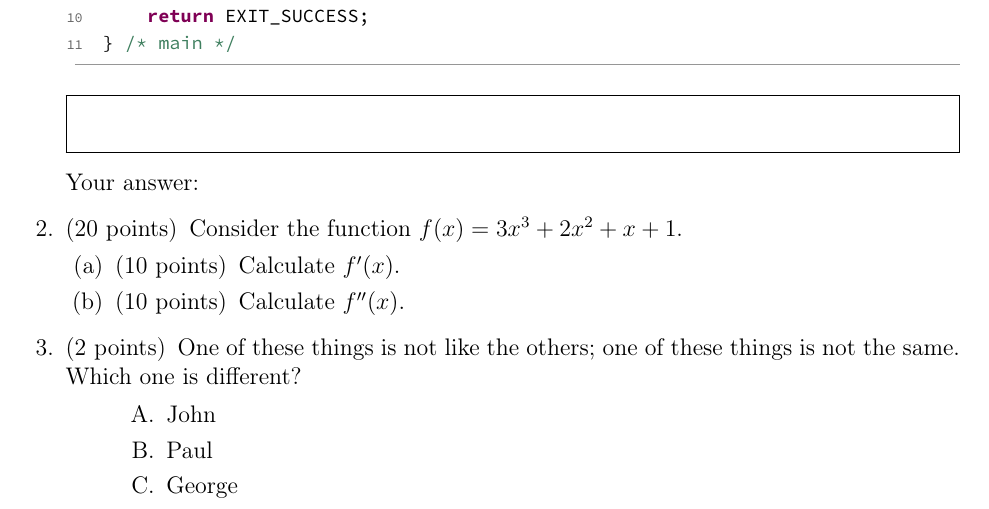
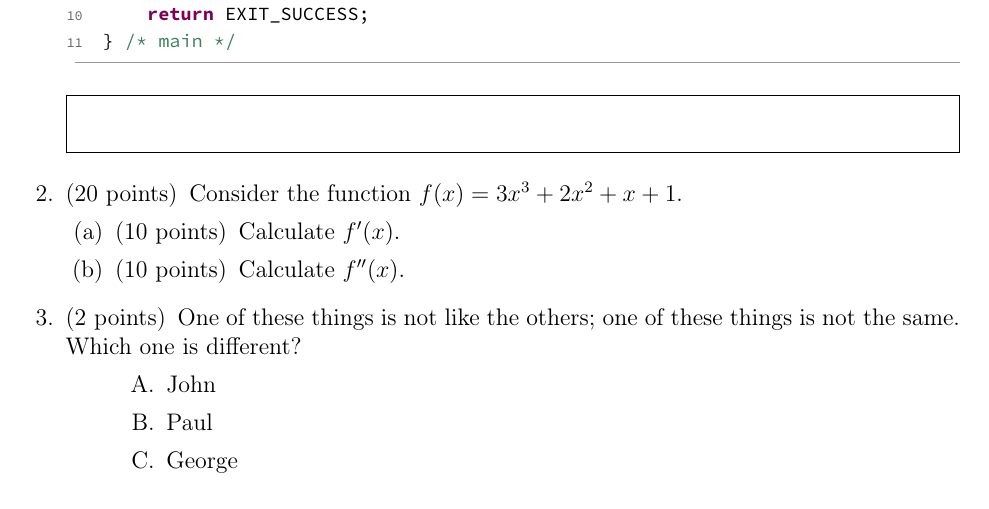
Before and after one commit to RigiResearch/examgen, a LaTeX problem sheet (src/main/resources/midterm.tex): part of page 2 of 3, cut so that both start at the same text. Compiled offline with pdfLaTeX.

Commit message:
Update midterm template

```diff
--- a/src/main/resources/midterm.tex
+++ b/src/main/resources/midterm.tex
@@ -154,7 +154,7 @@ int main(void) {
 	return EXIT_SUCCESS;
 } /* main */
 \end{lstlisting}
-\makeemptybox{1cm}{Your answer:}
+\makeemptybox{1cm}
 \addpoints
 
 \question[20] Consider the function $f(x)=3x^3+2x^2+x+1$.
```
